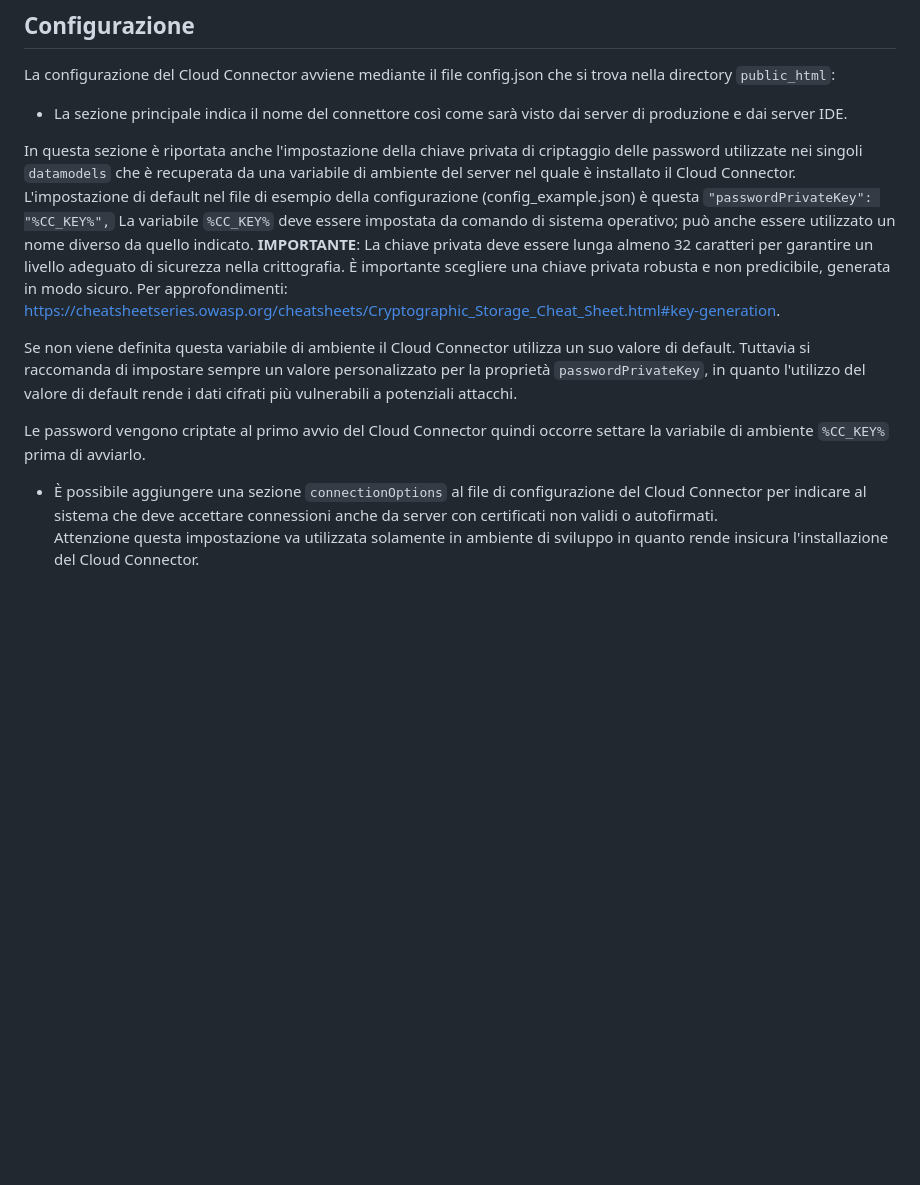
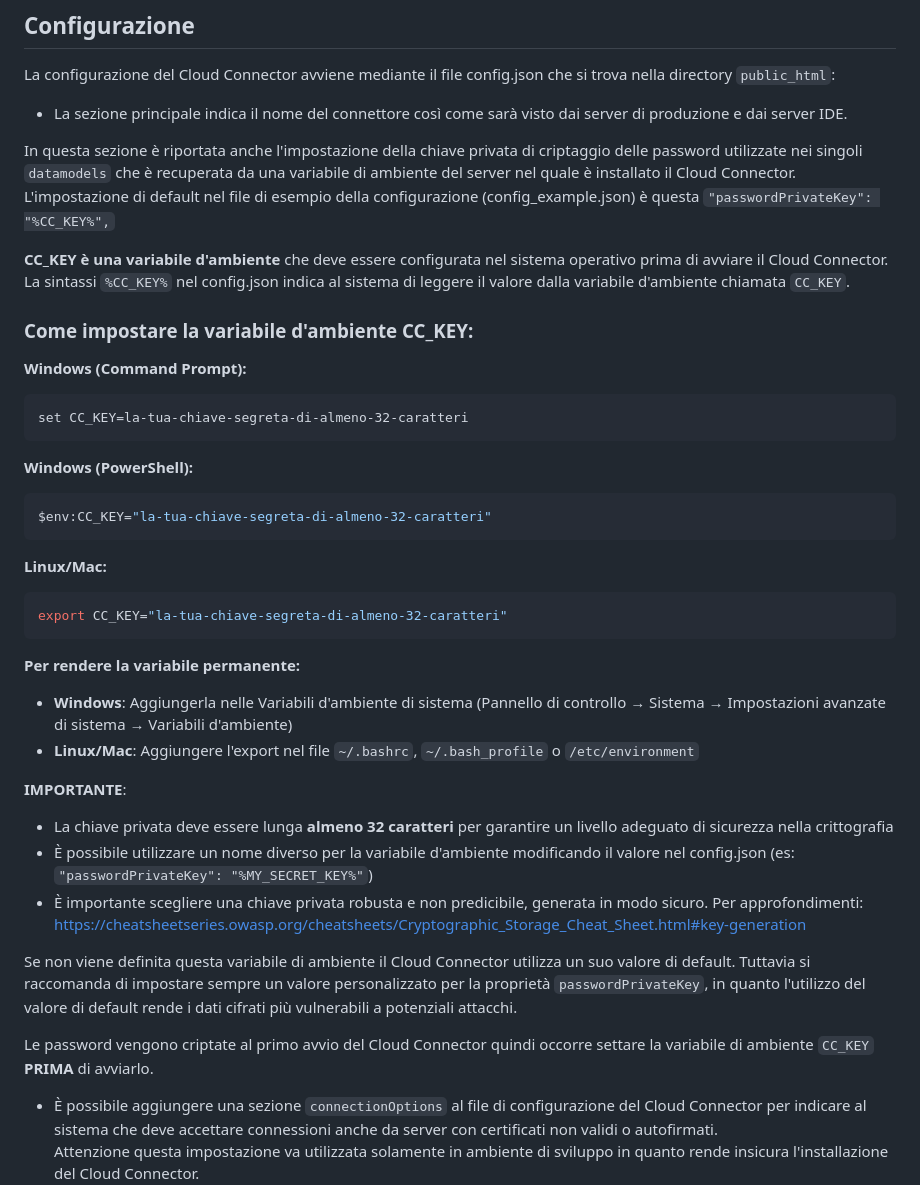
Before and after one commit to progamma/cloud-connector, a Markdown page: README.md, the part around the change. Drawn GitHub-style; blank space fills up the shorter version.

Commit message:
Miglioramento

````diff
--- a/README.md
+++ b/README.md
@@ -109,13 +109,38 @@ La configurazione del Cloud Connector avviene mediante il file config.json che s
 
 In questa sezione è riportata anche l'impostazione della chiave privata di criptaggio delle password utilizzate nei singoli `datamodels` che è recuperata da una variabile di ambiente del server nel quale è installato il Cloud Connector.
 L'impostazione di default nel file di esempio della configurazione (config_example.json) è questa `"passwordPrivateKey": "%CC_KEY%",`
-La variabile `%CC_KEY%` deve essere impostata da comando di sistema operativo; può anche essere utilizzato un nome diverso da quello indicato.
-**IMPORTANTE**: La chiave privata deve essere lunga almeno 32 caratteri per garantire un livello adeguato di sicurezza nella crittografia.
-È importante scegliere una chiave privata robusta e non predicibile, generata in modo sicuro. Per approfondimenti: [https://cheatsheetseries.owasp.org/cheatsheets/Cryptographic_Storage_Cheat_Sheet.html#key-generation](https://cheatsheetseries.owasp.org/cheatsheets/Cryptographic_Storage_Cheat_Sheet.html#key-generation).
+
+**CC_KEY è una variabile d'ambiente** che deve essere configurata nel sistema operativo prima di avviare il Cloud Connector. La sintassi `%CC_KEY%` nel config.json indica al sistema di leggere il valore dalla variabile d'ambiente chiamata `CC_KEY`.
+
+### Come impostare la variabile d'ambiente CC_KEY:
+
+**Windows (Command Prompt):**
+```batch
+set CC_KEY=la-tua-chiave-segreta-di-almeno-32-caratteri
+```
+
+**Windows (PowerShell):**
+```powershell
+$env:CC_KEY="la-tua-chiave-segreta-di-almeno-32-caratteri"
+```
+
+**Linux/Mac:**
+```bash
+export CC_KEY="la-tua-chiave-segreta-di-almeno-32-caratteri"
+```
+
+**Per rendere la variabile permanente:**
+- **Windows**: Aggiungerla nelle Variabili d'ambiente di sistema (Pannello di controllo → Sistema → Impostazioni avanzate di sistema → Variabili d'ambiente)
+- **Linux/Mac**: Aggiungere l'export nel file `~/.bashrc`, `~/.bash_profile` o `/etc/environment`
+
+**IMPORTANTE**:
+- La chiave privata deve essere lunga **almeno 32 caratteri** per garantire un livello adeguato di sicurezza nella crittografia
+- È possibile utilizzare un nome diverso per la variabile d'ambiente modificando il valore nel config.json (es: `"passwordPrivateKey": "%MY_SECRET_KEY%"`)
+- È importante scegliere una chiave privata robusta e non predicibile, generata in modo sicuro. Per approfondimenti: [https://cheatsheetseries.owasp.org/cheatsheets/Cryptographic_Storage_Cheat_Sheet.html#key-generation](https://cheatsheetseries.owasp.org/cheatsheets/Cryptographic_Storage_Cheat_Sheet.html#key-generation)
 
 Se non viene definita questa variabile di ambiente il Cloud Connector utilizza un suo valore di default. Tuttavia si raccomanda di impostare sempre un valore personalizzato per la proprietà `passwordPrivateKey`, in quanto l'utilizzo del valore di default rende i dati cifrati più vulnerabili a potenziali attacchi.
 
-Le password vengono criptate al primo avvio del Cloud Connector quindi occorre settare la variabile di ambiente `%CC_KEY%` prima di avviarlo.
+Le password vengono criptate al primo avvio del Cloud Connector quindi occorre settare la variabile di ambiente `CC_KEY` **PRIMA** di avviarlo.
 - È possibile aggiungere una sezione `connectionOptions` al file di configurazione del Cloud Connector per indicare al sistema che deve accettare connessioni anche da server con certificati non validi o autofirmati.
 Attenzione questa impostazione va utilizzata solamente in ambiente di sviluppo in quanto rende insicura l'installazione del Cloud Connector.
 Per abilitare questa impostazione occorre aggiungere questa sezione al dile config.json:
````
